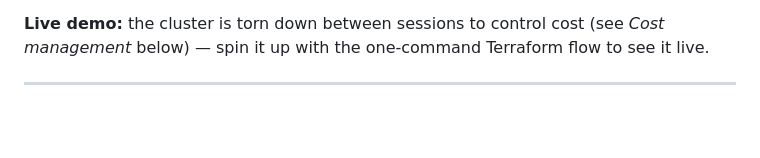
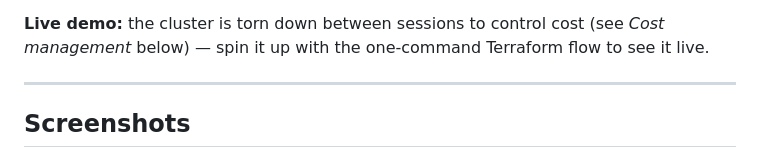
Before and after one commit to shri-hari27/k3s-clusterbloom, a Markdown page: README.md, the part around one of its changes. Drawn GitHub-style; blank space fills up the shorter version.

Commit message:
Add live screenshots to README

```diff
--- a/README.md
+++ b/README.md
@@ -5,4 +5,5 @@ A bioluminescent, real-time visualization of a k3s Kubernetes cluster: every pod
 **Live demo:** the cluster is torn down between sessions to control cost (see *Cost management* below) — spin it up with the one-command Terraform flow to see it live.
 
 ---
+## Screenshots
 
```
Also changed, not shown: other parts of README.md (+5 -0 lines).
